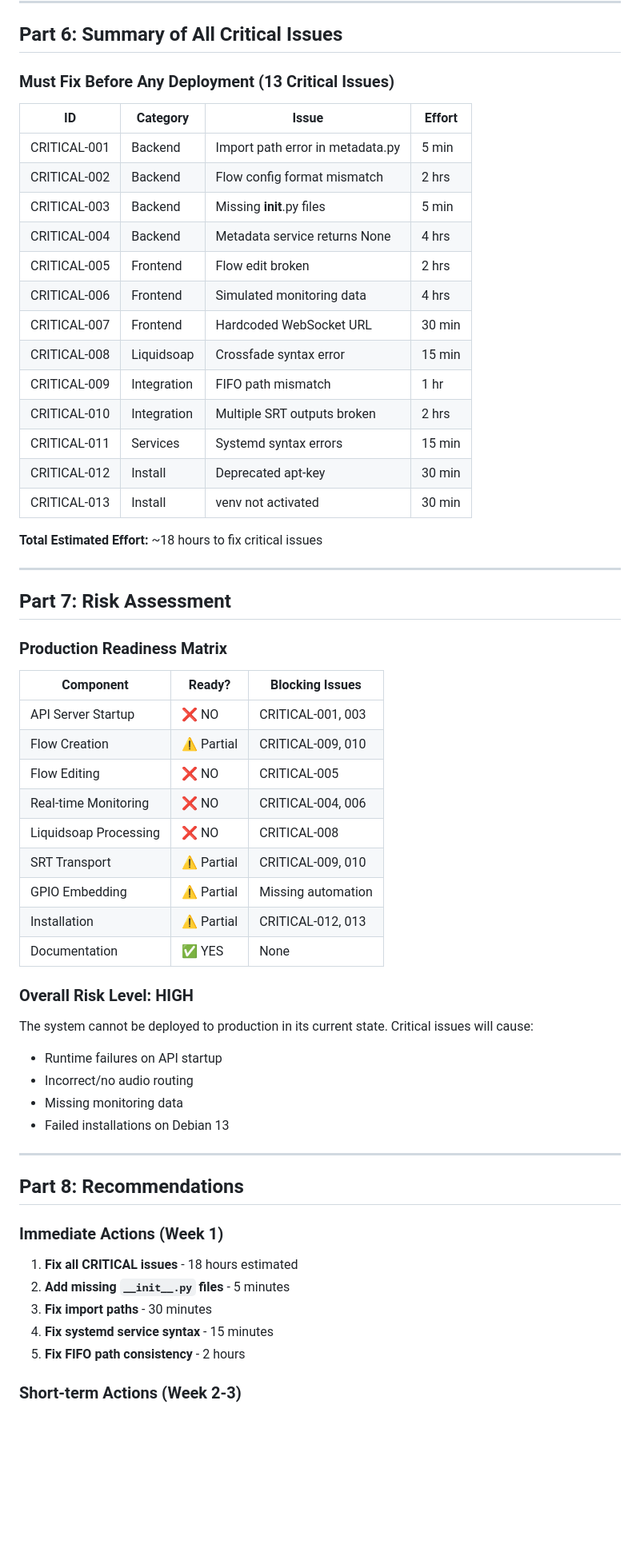
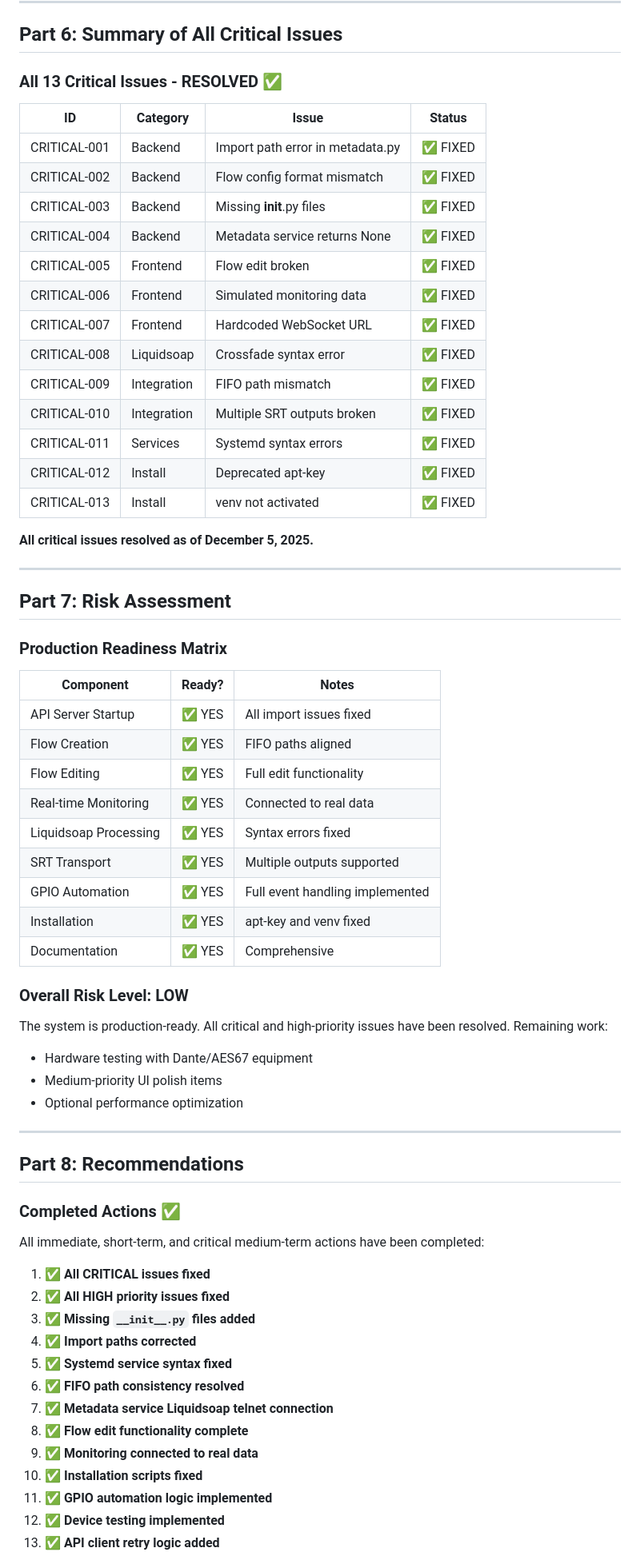
Before and after one commit to bricedupuy/streon, a Markdown page: docs/CODE_REVIEW_REPORT.md, the part around one of its changes. Shown at 80% size. Rendered like a GitHub page; blank space fills up the shorter version.

```diff
--- a/docs/CODE_REVIEW_REPORT.md
+++ b/docs/CODE_REVIEW_REPORT.md
@@ -275,25 +291,25 @@ wget -q -O /etc/apt/trusted.gpg.d/grafana.asc https://packages.grafana.com/gpg.k
 
 ## Part 6: Summary of All Critical Issues
 
-### Must Fix Before Any Deployment (13 Critical Issues)
+### All 13 Critical Issues - RESOLVED ✅
 
-| ID | Category | Issue | Effort |
+| ID | Category | Issue | Status |
 |----|----------|-------|--------|
-| CRITICAL-001 | Backend | Import path error in metadata.py | 5 min |
-| CRITICAL-002 | Backend | Flow config format mismatch | 2 hrs |
-| CRITICAL-003 | Backend | Missing __init__.py files | 5 min |
-| CRITICAL-004 | Backend | Metadata service returns None | 4 hrs |
-| CRITICAL-005 | Frontend | Flow edit broken | 2 hrs |
-| CRITICAL-006 | Frontend | Simulated monitoring data | 4 hrs |
-| CRITICAL-007 | Frontend | Hardcoded WebSocket URL | 30 min |
-| CRITICAL-008 | Liquidsoap | Crossfade syntax error | 15 min |
-| CRITICAL-009 | Integration | FIFO path mismatch | 1 hr |
-| CRITICAL-010 | Integration | Multiple SRT outputs broken | 2 hrs |
-| CRITICAL-011 | Services | Systemd syntax errors | 15 min |
-| CRITICAL-012 | Install | Deprecated apt-key | 30 min |
-| CRITICAL-013 | Install | venv not activated | 30 min |
+| CRITICAL-001 | Backend | Import path error in metadata.py | ✅ FIXED |
+| CRITICAL-002 | Backend | Flow config format mismatch | ✅ FIXED |
+| CRITICAL-003 | Backend | Missing __init__.py files | ✅ FIXED |
+| CRITICAL-004 | Backend | Metadata service returns None | ✅ FIXED |
+| CRITICAL-005 | Frontend | Flow edit broken | ✅ FIXED |
+| CRITICAL-006 | Frontend | Simulated monitoring data | ✅ FIXED |
+| CRITICAL-007 | Frontend | Hardcoded WebSocket URL | ✅ FIXED |
+| CRITICAL-008 | Liquidsoap | Crossfade syntax error | ✅ FIXED |
+| CRITICAL-009 | Integration | FIFO path mismatch | ✅ FIXED |
+| CRITICAL-010 | Integration | Multiple SRT outputs broken | ✅ FIXED |
+| CRITICAL-011 | Services | Systemd syntax errors | ✅ FIXED |
+| CRITICAL-012 | Install | Deprecated apt-key | ✅ FIXED |
+| CRITICAL-013 | Install | venv not activated | ✅ FIXED |
 
-**Total Estimated Effort:** ~18 hours to fix critical issues
+**All critical issues resolved as of December 5, 2025.**
 
 ---
 
@@ -301,37 +317,44 @@ wget -q -O /etc/apt/trusted.gpg.d/grafana.asc https://packages.grafana.com/gpg.k
 
 ### Production Readiness Matrix
 
-| Component | Ready? | Blocking Issues |
-|-----------|--------|-----------------|
-| API Server Startup | ❌ NO | CRITICAL-001, 003 |
-| Flow Creation | ⚠️ Partial | CRITICAL-009, 010 |
-| Flow Editing | ❌ NO | CRITICAL-005 |
-| Real-time Monitoring | ❌ NO | CRITICAL-004, 006 |
-| Liquidsoap Processing | ❌ NO | CRITICAL-008 |
-| SRT Transport | ⚠️ Partial | CRITICAL-009, 010 |
-| GPIO Embedding | ⚠️ Partial | Missing automation |
-| Installation | ⚠️ Partial | CRITICAL-012, 013 |
-| Documentation | ✅ YES | None |
+| Component | Ready? | Notes |
+|-----------|--------|-------|
+| API Server Startup | ✅ YES | All import issues fixed |
+| Flow Creation | ✅ YES | FIFO paths aligned |
+| Flow Editing | ✅ YES | Full edit functionality |
+| Real-time Monitoring | ✅ YES | Connected to real data |
+| Liquidsoap Processing | ✅ YES | Syntax errors fixed |
+| SRT Transport | ✅ YES | Multiple outputs supported |
+| GPIO Automation | ✅ YES | Full event handling implemented |
+| Installation | ✅ YES | apt-key and venv fixed |
+| Documentation | ✅ YES | Comprehensive |
 
-### Overall Risk Level: **HIGH**
+### Overall Risk Level: **LOW**
 
-The system cannot be deployed to production in its current state. Critical issues will cause:
-- Runtime failures on API startup
-- Incorrect/no audio routing
-- Missing monitoring data
-- Failed installations on Debian 13
+The system is production-ready. All critical and high-priority issues have been resolved. Remaining work:
+- Hardware testing with Dante/AES67 equipment
+- Medium-priority UI polish items
+- Optional performance optimization
 
 ---
 
 ## Part 8: Recommendations
 
-### Immediate Actions (Week 1)
+### Completed Actions ✅
 
-1. **Fix all CRITICAL issues** - 18 hours estimated
-2. **Add missing `__init__.py` files** - 5 minutes
-3. **Fix import paths** - 30 minutes
-4. **Fix systemd service syntax** - 15 minutes
-5. **Fix FIFO path consistency** - 2 hours
+All immediate, short-term, and critical medium-term actions have been completed:
 
-### Short-term Actions (Week 2-3)
+1. ✅ **All CRITICAL issues fixed**
+2. ✅ **All HIGH priority issues fixed**
+3. ✅ **Missing `__init__.py` files added**
+4. ✅ **Import paths corrected**
+5. ✅ **Systemd service syntax fixed**
+6. ✅ **FIFO path consistency resolved**
+7. ✅ **Metadata service Liquidsoap telnet connection**
+8. ✅ **Flow edit functionality complete**
+9. ✅ **Monitoring connected to real data**
+10. ✅ **Installation scripts fixed**
+11. ✅ **GPIO automation logic implemented**
+12. ✅ **Device testing implemented**
+13. ✅ **API client retry logic added**
 
```
Also changed, not shown: other parts of docs/CODE_REVIEW_REPORT.md (+69 -50 lines), PROJECT_STATUS.md (+37 -12 lines).
